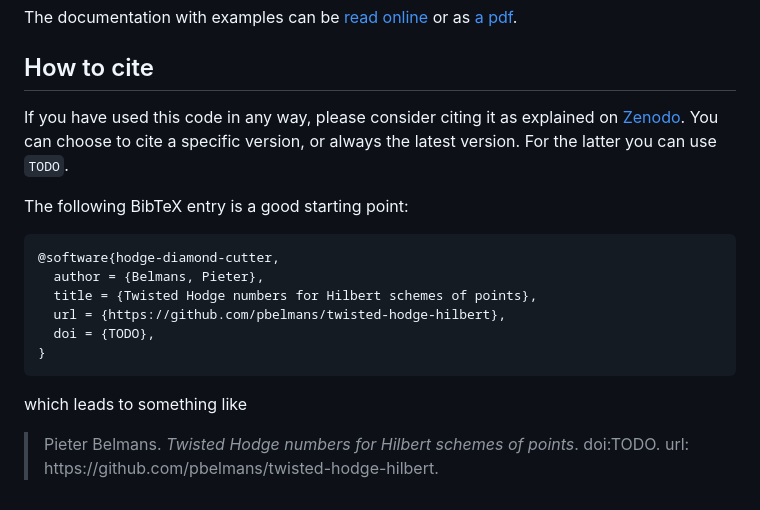
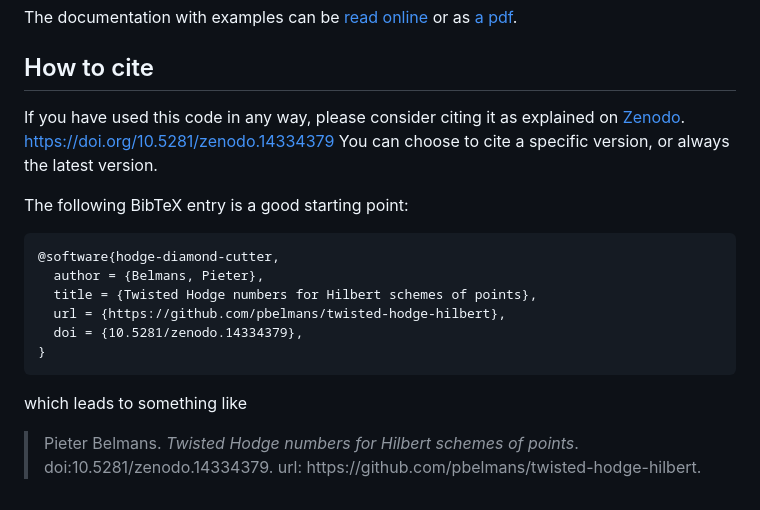
Before and after one commit to pbelmans/twisted-hodge-hilbert, a Markdown page: README.md, the part around the change printed below. Drawn GitHub-style.

Commit message:
docs: have DOI in documentation

````diff
--- a/README.md
+++ b/README.md
@@ -74,9 +75,9 @@ or as [a pdf](https://twisted-hilbert.ncag.info/documentation.pdf).
 ## How to cite
 
 If you have used this code in any way,
-please consider citing it as explained on [Zenodo](TODO).
+please consider citing it as explained on [Zenodo](https://doi.org/10.5281/zenodo.14334379).
+https://doi.org/10.5281/zenodo.14334379
 You can choose to cite a specific version, or always the latest version.
-For the latter you can use `TODO`.
 
 The following BibTeX entry is a good starting point:
 
@@ -85,10 +86,10 @@ The following BibTeX entry is a good starting point:
   author = {Belmans, Pieter},
   title = {Twisted Hodge numbers for Hilbert schemes of points},
   url = {https://github.com/pbelmans/twisted-hodge-hilbert},
-  doi = {TODO},
+  doi = {10.5281/zenodo.14334379},
 }
 ```
 
 which leads to something like
 
-> Pieter Belmans. _Twisted Hodge numbers for Hilbert schemes of points_. doi:TODO. url: ht<span>tps://github.com/pbelmans/twisted-hodge-hilbert.
+> Pieter Belmans. _Twisted Hodge numbers for Hilbert schemes of points_. doi:10.5281/zenodo.14334379. url: ht<span>tps://github.com/pbelmans/twisted-hodge-hilbert.
````
Also changed, not shown: other parts of README.md (+1 -0 lines).
